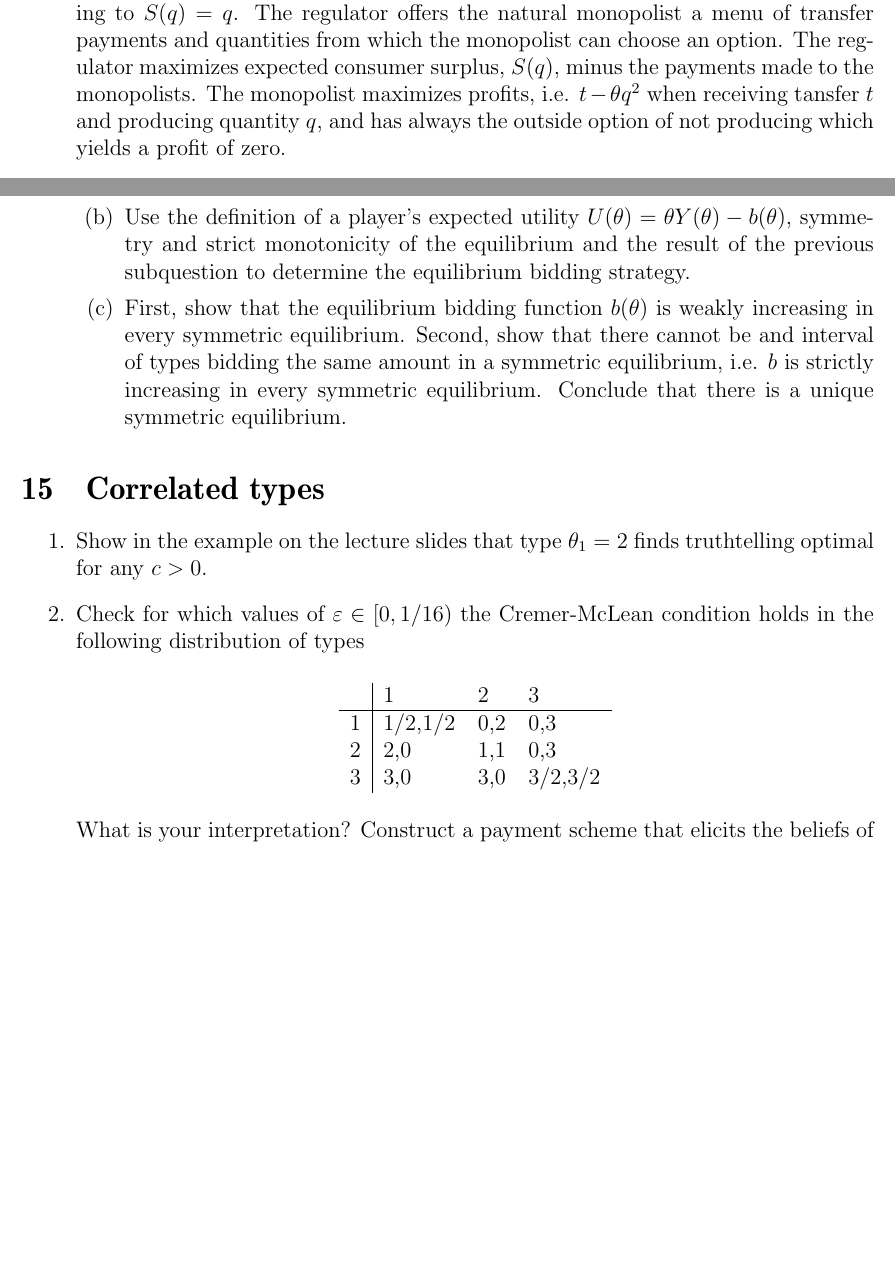
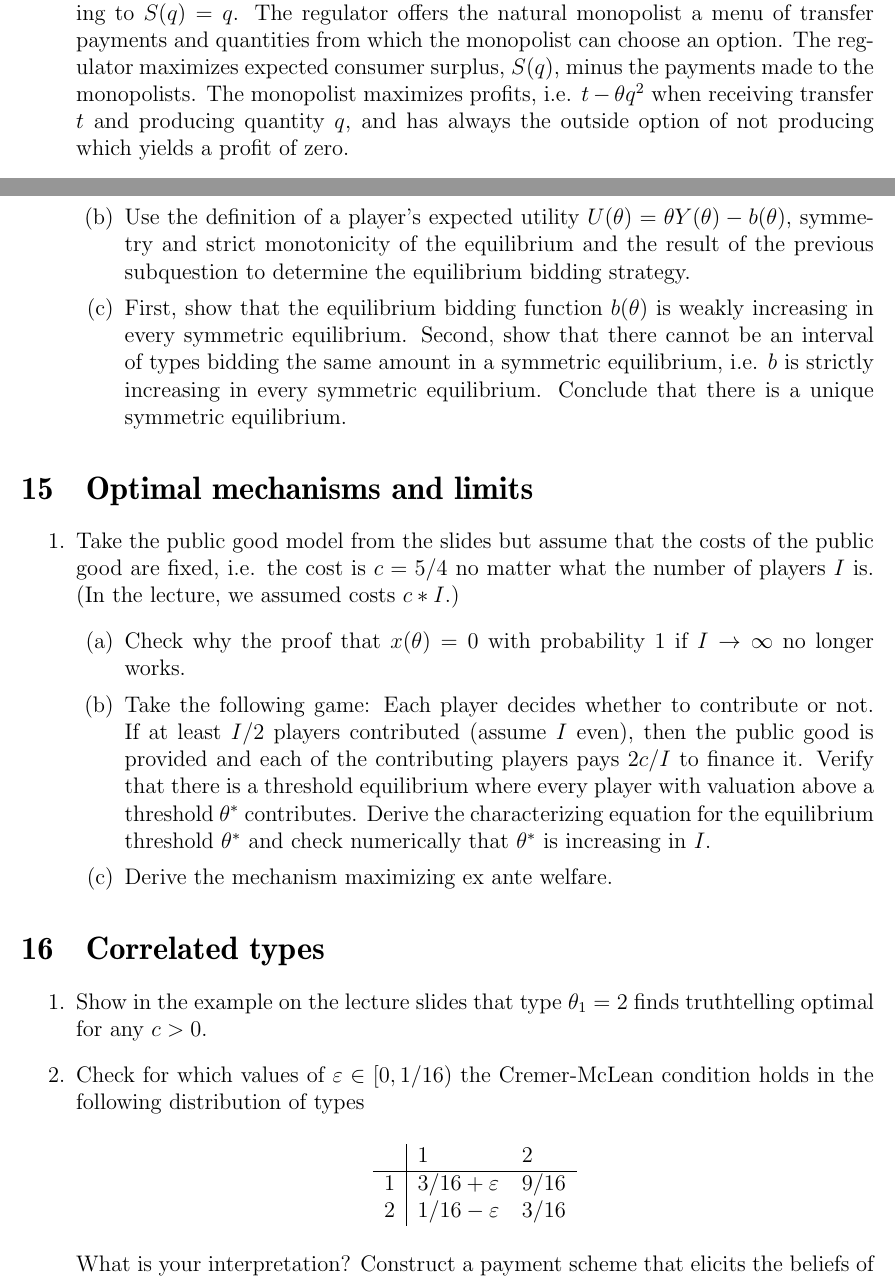
Before and after one commit to schottmueller/advMicro, a LaTeX problem sheet (exercises.tex): two parts of pages 9 and 10 of 11 before the commit and two parts of pages 9 and 10 of 12 after it, joined at a grey line, cut so that both start at the same text, the shorter picture padded with empty space. Compiled offline with pdfLaTeX.

Commit message:
optimal trade and limit results

```diff
--- a/exercises.tex
+++ b/exercises.tex
@@ -500,7 +500,7 @@ $$
     scheme not optimal for the monopolist?
 \end{enumerate}
 % $q(\theta)=4\theta$, $U(\theta)=2\theta^{2}$, $t(\theta)=8\theta-2\theta^{2}$, $p(q)=2q-q^{2}/8$
-\item Regulation of a natural monopoly: A natural monopolist has costs $\theta q^2$ when producing quantity $q$. His type $\theta $ is private information and from the regulator's point of view uniformly distributed on $[0,1]$. Consumers value $q$ units of the good according to $S(q)=q$. The regulator offers the natural monopolist a menu of transfer payments and quantities from which the monopolist can choose an option. The regulator maximizes expected consumer surplus, $S(q)$, minus the payments made to the monopolists. The monopolist maximizes profits, i.e. $t-\theta  q^2$ when receiving tansfer $t$ and producing quantity $q$, and has always the outside option of not producing which yields a profit of zero.
+\item Regulation of a natural monopoly: A natural monopolist has costs $\theta q^2$ when producing quantity $q$. His type $\theta $ is private information and from the regulator's point of view uniformly distributed on $[0,1]$. Consumers value $q$ units of the good according to $S(q)=q$. The regulator offers the natural monopolist a menu of transfer payments and quantities from which the monopolist can choose an option. The regulator maximizes expected consumer surplus, $S(q)$, minus the payments made to the monopolists. The monopolist maximizes profits, i.e. $t-\theta  q^2$ when receiving transfer $t$ and producing quantity $q$, and has always the outside option of not producing which yields a profit of zero.
   \begin{enumerate}
   \item Argue that one can concentrate on direct revelation mechanisms $(q(\theta ),t(\theta ))$.
   \item Show that a mechanism is incentive compatible if and only if $U'(\theta )=-q(\theta )^2$ and $q$ is decreasing where $U(\theta )=t(\theta )-\theta q(\theta )^2$.
@@ -520,8 +520,22 @@ $$
   \begin{enumerate}
   \item Show that the expected utility of a player in such an equilibrium is $U(\theta)=U(0)+\int_0^\theta Y(s)\,ds$ where $Y(\theta)$ is the expected utility of a player with valuation $\theta$ to win the auction (in this equilibrium).
   \item Use the definition of a player's expected utility $U(\theta)=\theta Y(\theta )-b(\theta )$, symmetry and strict monotonicity of the equilibrium and the result of the previous subquestion to determine the equilibrium bidding strategy.
-    \item First, show that the equilibrium bidding function $b(\theta )$ is weakly increasing in every symmetric equilibrium. Second, show that there cannot be and interval of types bidding the same amount in a symmetric equilibrium, i.e. $b$ is strictly increasing in every symmetric equilibrium. Conclude that there is a unique symmetric equilibrium.
+    \item First, show that the equilibrium bidding function $b(\theta )$ is weakly increasing in every symmetric equilibrium. Second, show that there cannot be an interval of types bidding the same amount in a symmetric equilibrium, i.e. $b$ is strictly increasing in every symmetric equilibrium. Conclude that there is a unique symmetric equilibrium.
     \end{enumerate}
+\end{enumerate}
+
+\section{Optimal mechanisms and limits}
+\label{sec:optim-mech-limits}
+
+\begin{enumerate}
+\item Take the public good model from the slides but assume that the costs of the public good are fixed, i.e. the cost is $c=5/4$ no matter what the number of players $I$ is. (In the lecture, we assumed costs $c*I$.)
+  \begin{enumerate}
+  \item  Check why the proof that $x(\theta )=0$ with probability 1 if $I\rightarrow\infty$ no longer works.
+  \item Take the following game: Each player decides whether to contribute or not. If at least $I/2$ players contributed (assume $I$ even), then the public good is provided and each of the contributing players pays $2c/I$ to finance it. Verify that there is a threshold equilibrium where every player with valuation above a threshold $\theta ^*$ contributes. Derive the characterizing equation for the equilibrium threshold $\theta ^*$ and check numerically that $\theta ^*$ is increasing in $I$.
+    % $\theta ^* prob(pivotal)=2c/I$, i.e. $\theta ^*\binom{I-1}{I/2-1}{\theta ^*}^{I/2-1}(1-\theta ^*)^{I/2}=2c/I$ which is equivalent to $\binom{I}{I/2}{\theta ^*}^{I/2}(1-\theta ^*)^{I/2}=c/I$.
+  \item Derive the mechanism maximizing ex ante welfare.
+    % similar to slides but $c$ is outside the sum
+  \end{enumerate}
 \end{enumerate}
 
 \section{Correlated types}
@@ -531,12 +545,11 @@ $$
 \item Show in the example on the lecture slides that type $\theta_1=2$ finds truthtelling optimal for any $c> 0$.
 \item Check for which values of $\varepsilon\in[0,1/16)$ the Cremer-McLean condition holds in the following distribution of types
   \begin{center}
-\begin{tabular}{r|lll}
- & 1 & 2 & 3\\
+\begin{tabular}{r|ll}
+ & 1 & 2 \\
 \hline
-1 & 1/2,1/2 & 0,2 & 0,3\\
-2 & 2,0 & 1,1 & 0,3\\
-3 & 3,0 & 3,0 & 3/2,3/2\\
+1 & $3/16+\varepsilon $ & 9/16 \\
+2 & $1/16-\varepsilon $ & 3/16
 \end{tabular}
 \end{center}
 What is your interpretation? Construct a payment scheme that elicits the beliefs of buyer 1 assuming that his high value is 2 and his low value is 1.
```
Also changed, not shown: 2 other files.
